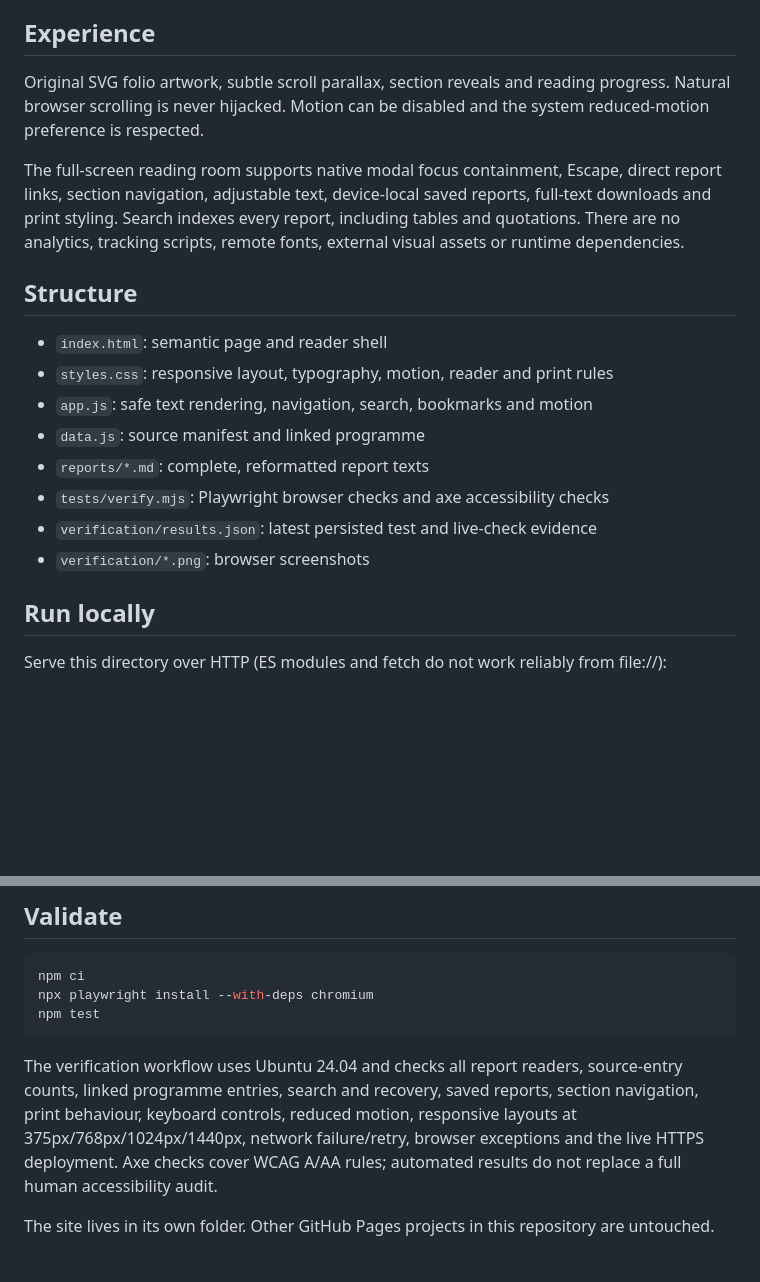
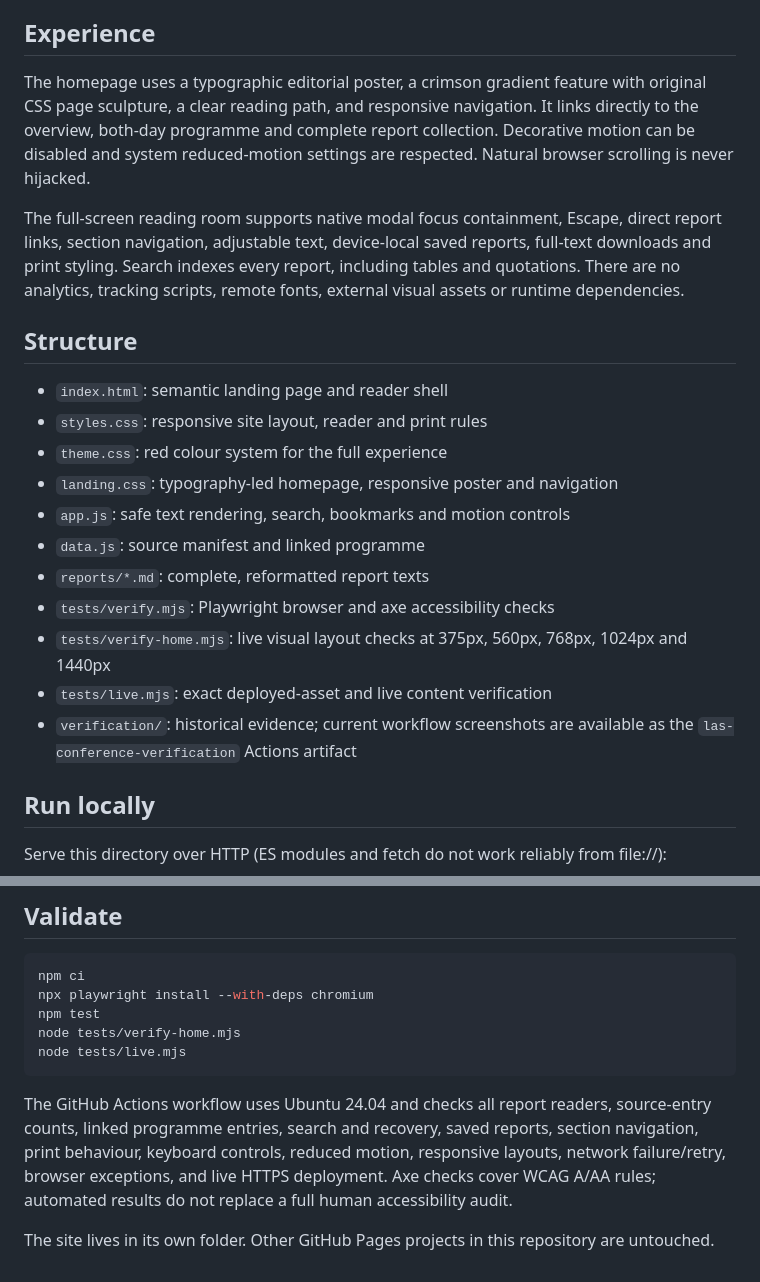
Before and after one commit to SweeMingXx/SweeMingXx.github.io, a Markdown page: las-conference-2026/README.md, 2 parts joined by grey strips. GitHub-like rendering; blank space fills up the shorter version.

Commit message:
Document the new poster-led landing and current responsive verification

````diff
--- a/las-conference-2026/README.md
+++ b/las-conference-2026/README.md
@@ -16,20 +16,23 @@ An independent conference reading edition, built from the 14 PDF reports supplie
 
 ## Experience
 
-Original SVG folio artwork, subtle scroll parallax, section reveals and reading progress. Natural browser scrolling is never hijacked. Motion can be disabled and the system reduced-motion preference is respected.
+The homepage uses a typographic editorial poster, a crimson gradient feature with original CSS page sculpture, a clear reading path, and responsive navigation. It links directly to the overview, both-day programme and complete report collection. Decorative motion can be disabled and system reduced-motion settings are respected. Natural browser scrolling is never hijacked.
 
 The full-screen reading room supports native modal focus containment, Escape, direct report links, section navigation, adjustable text, device-local saved reports, full-text downloads and print styling. Search indexes every report, including tables and quotations. There are no analytics, tracking scripts, remote fonts, external visual assets or runtime dependencies.
 
 ## Structure
 
-- `index.html`: semantic page and reader shell
-- `styles.css`: responsive layout, typography, motion, reader and print rules
-- `app.js`: safe text rendering, navigation, search, bookmarks and motion
+- `index.html`: semantic landing page and reader shell
+- `styles.css`: responsive site layout, reader and print rules
+- `theme.css`: red colour system for the full experience
+- `landing.css`: typography-led homepage, responsive poster and navigation
+- `app.js`: safe text rendering, search, bookmarks and motion controls
 - `data.js`: source manifest and linked programme
 - `reports/*.md`: complete, reformatted report texts
-- `tests/verify.mjs`: Playwright browser checks and axe accessibility checks
-- `verification/results.json`: latest persisted test and live-check evidence
-- `verification/*.png`: browser screenshots
+- `tests/verify.mjs`: Playwright browser and axe accessibility checks
+- `tests/verify-home.mjs`: live visual layout checks at 375px, 560px, 768px, 1024px and 1440px
+- `tests/live.mjs`: exact deployed-asset and live content verification
+- `verification/`: historical evidence; current workflow screenshots are available as the `las-conference-verification` Actions artifact
 
 ## Run locally
 
@@ -47,8 +50,10 @@ Open http://localhost:8080/ . No build step is required.
 npm ci
 npx playwright install --with-deps chromium
 npm test
+node tests/verify-home.mjs
+node tests/live.mjs
 ```
 
-The verification workflow uses Ubuntu 24.04 and checks all report readers, source-entry counts, linked programme entries, search and recovery, saved reports, section navigation, print behaviour, keyboard controls, reduced motion, responsive layouts at 375px/768px/1024px/1440px, network failure/retry, browser exceptions and the live HTTPS deployment. Axe checks cover WCAG A/AA rules; automated results do not replace a full human accessibility audit.
+The GitHub Actions workflow uses Ubuntu 24.04 and checks all report readers, source-entry counts, linked programme entries, search and recovery, saved reports, section navigation, print behaviour, keyboard controls, reduced motion, responsive layouts, network failure/retry, browser exceptions, and live HTTPS deployment. Axe checks cover WCAG A/AA rules; automated results do not replace a full human accessibility audit.
 
 The site lives in its own folder. Other GitHub Pages projects in this repository are untouched.
````
